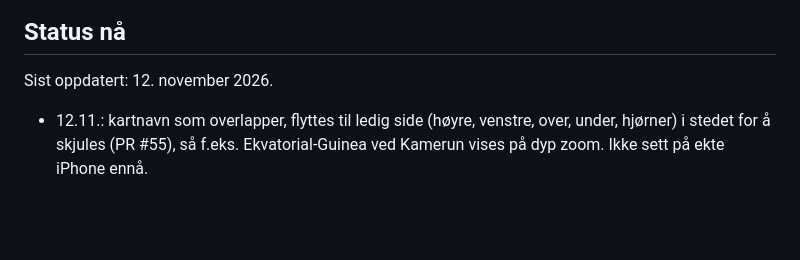
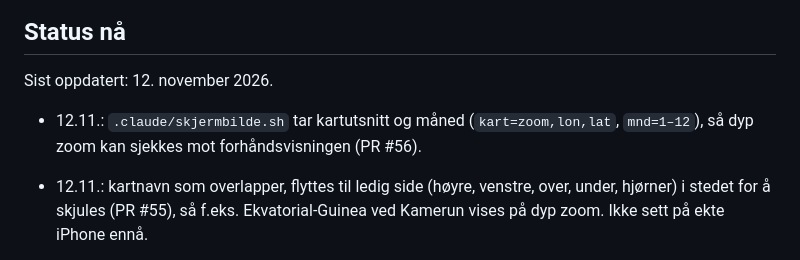
Before and after one commit to paalstampe/reiseplanlegging, a Markdown page: NOTES.md, the part around the change. GitHub-like rendering; blank space fills up the shorter version.

Commit message:
NOTES: kartutsnitt i skjermbilde.sh
Co-Authored-By: Claude Opus 5.5 <noreply@anthropic.com>

```diff
--- a/NOTES.md
+++ b/NOTES.md
@@ -8,6 +8,7 @@ Eldre status per dato og eldre beslutninger ligger i ARKIV.md (lastes ikke autom
 
 Sist oppdatert: 12. november 2026.
 
+- 12.11.: `.claude/skjermbilde.sh` tar kartutsnitt og måned (`kart=zoom,lon,lat`, `mnd=1–12`), så dyp zoom kan sjekkes mot forhåndsvisningen (PR #56).
 - 12.11.: kartnavn som overlapper, flyttes til ledig side (høyre, venstre, over, under, hjørner) i stedet for å skjules (PR #55),
   så f.eks. Ekvatorial-Guinea ved Kamerun vises på dyp zoom. Ikke sett på ekte iPhone ennå.
 - 12.11.: HANDOVER har lista «Felles med byguidene» over løsninger som skal være like i begge appene.
```
